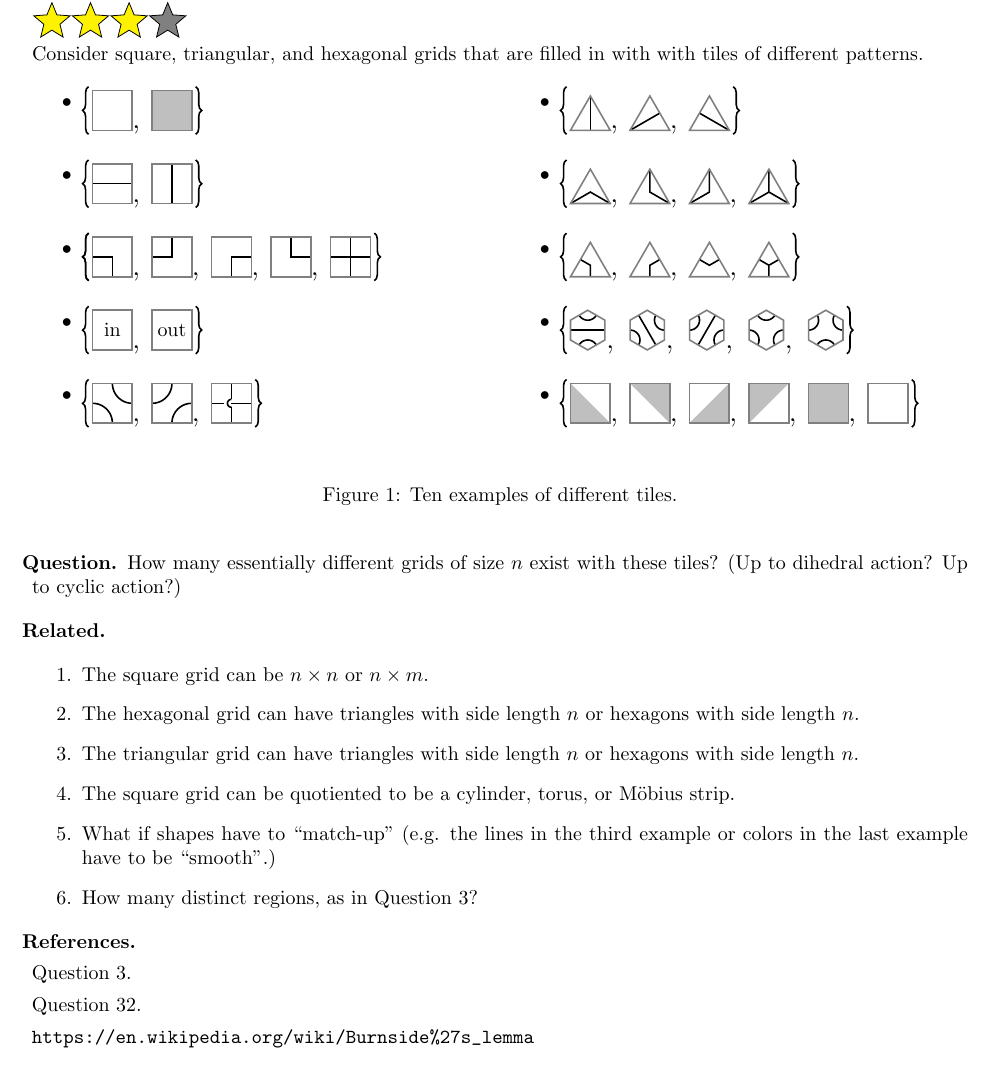
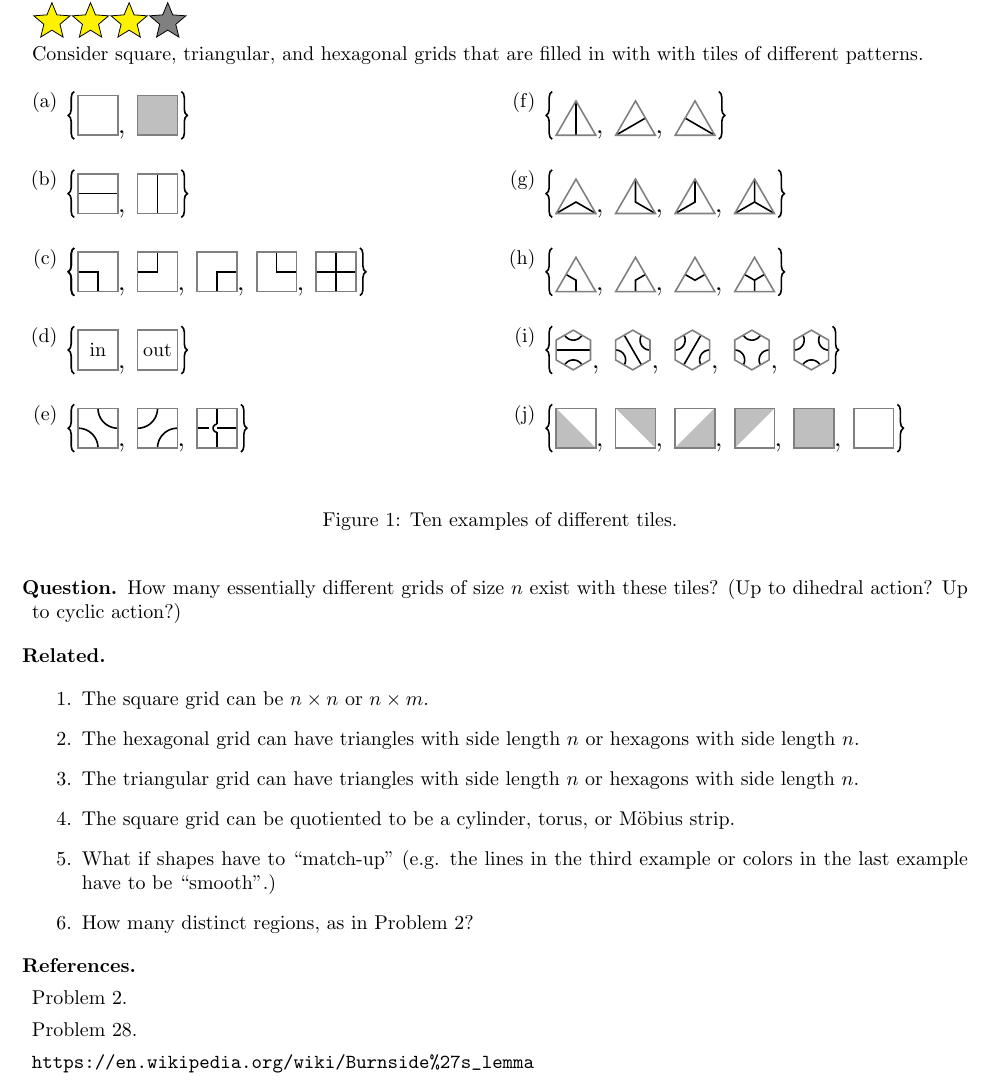
Before and after one commit to peterkagey/OpenishProblems, a LaTeX document (v2/031_problem.tex): part of the page, cut so that both start at the same text. Compiled offline with pdfLaTeX.

Commit message:
Problem 31: Minor rewording/formatting.

```diff
--- a/v2/031_problem.tex
+++ b/v2/031_problem.tex
@@ -7,7 +7,7 @@ Consider square, triangular, and hexagonal grids that are filled in with
 with tiles of different patterns.
 \begin{figure}[!h]
   \centering
-  \begin{multicols}{2}\begin{itemize}
+  \begin{multicols}{2}\begin{enumerate}[(a)]
     % 1
     \item \leavevmode\vadjust{\vspace{-\baselineskip}}\newline
     \begin{tikzpicture}[scale=0.7]
@@ -160,7 +160,7 @@ with tiles of different patterns.
       \draw [thick,decorate,decoration={brace,amplitude=3pt}] (-0.1,-0.1)--(-0.1,1.1);
       \draw [thick,decorate,decoration={brace,amplitude=3pt,mirror}] ({1.5*\count + 1.1},-0.1)--({1.5*\count + 1.1},1.1);
     \end{tikzpicture}
-  \end{itemize}\end{multicols}
+  \end{enumerate}\end{multicols}
   \caption{Ten examples of different tiles.}
 \end{figure}
 
@@ -175,11 +175,11 @@ with tiles of different patterns.
   \item The square grid can be quotiented to be a cylinder, torus, or M\"obius strip.
   \item What if shapes have to ``match-up'' (e.g. the lines in the third example
     or colors in the last example have to be ``smooth''.)
-  \item How many distinct regions, as in Question 3?
+  \item How many distinct regions, as in Problem 2?
 \end{related}
 \begin{references}
-  \item Question 3.
-  \item Question 32.
+  \item Problem 2.
+  \item Problem 28.
   \item \url{https://en.wikipedia.org/wiki/Burnside%27s_lemma}
 \end{references}
 
```
Also changed, not shown: v2/031_problem.pdf.
